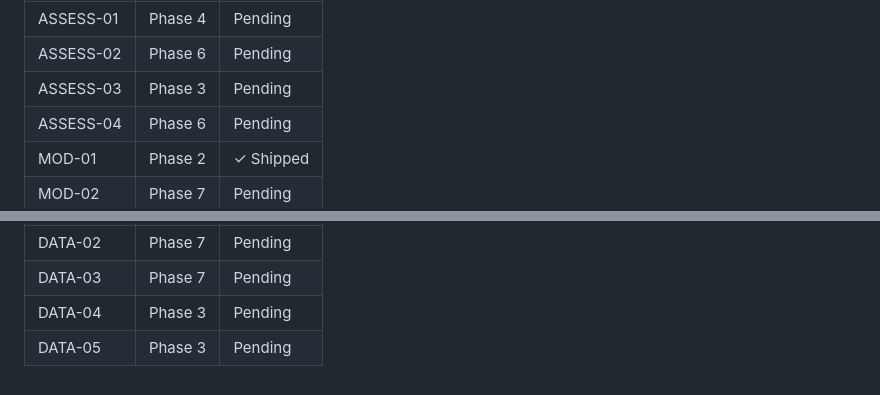
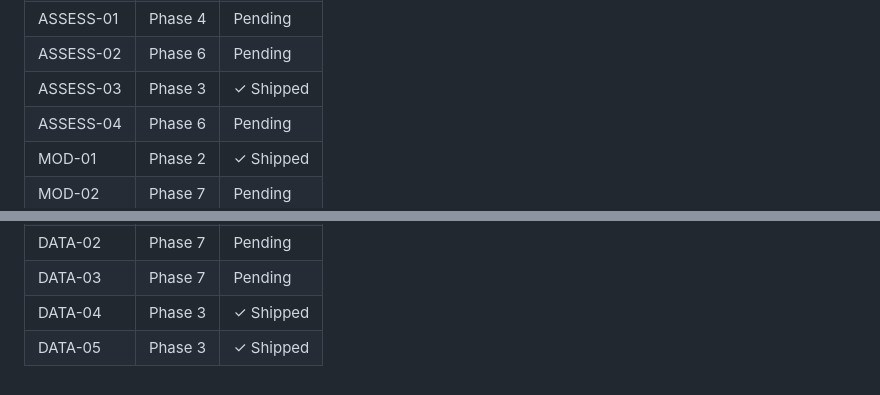
Before and after one commit to Bgarrison84/pipeline-cyber-training, a Markdown page: .planning/REQUIREMENTS.md, 2 parts joined by grey strips. GitHub-like rendering.

```diff
--- a/.planning/REQUIREMENTS.md
+++ b/.planning/REQUIREMENTS.md
@@ -90,7 +90,7 @@
 | TERM-04 | Phase 5 | Pending |
 | ASSESS-01 | Phase 4 | Pending |
 | ASSESS-02 | Phase 6 | Pending |
-| ASSESS-03 | Phase 3 | Pending |
+| ASSESS-03 | Phase 3 | ✓ Shipped |
 | ASSESS-04 | Phase 6 | Pending |
 | MOD-01 | Phase 2 | ✓ Shipped |
 | MOD-02 | Phase 7 | Pending |
@@ -100,5 +100,5 @@
 | DATA-01 | Phase 1 | ✓ Shipped |
 | DATA-02 | Phase 7 | Pending |
 | DATA-03 | Phase 7 | Pending |
-| DATA-04 | Phase 3 | Pending |
-| DATA-05 | Phase 3 | Pending |
+| DATA-04 | Phase 3 | ✓ Shipped |
+| DATA-05 | Phase 3 | ✓ Shipped |
```
Also changed, not shown: other parts of .planning/REQUIREMENTS.md (+3 -3 lines), .planning/ROADMAP.md (+5 -5 lines), .planning/STATE.md (+12 -12 lines).
